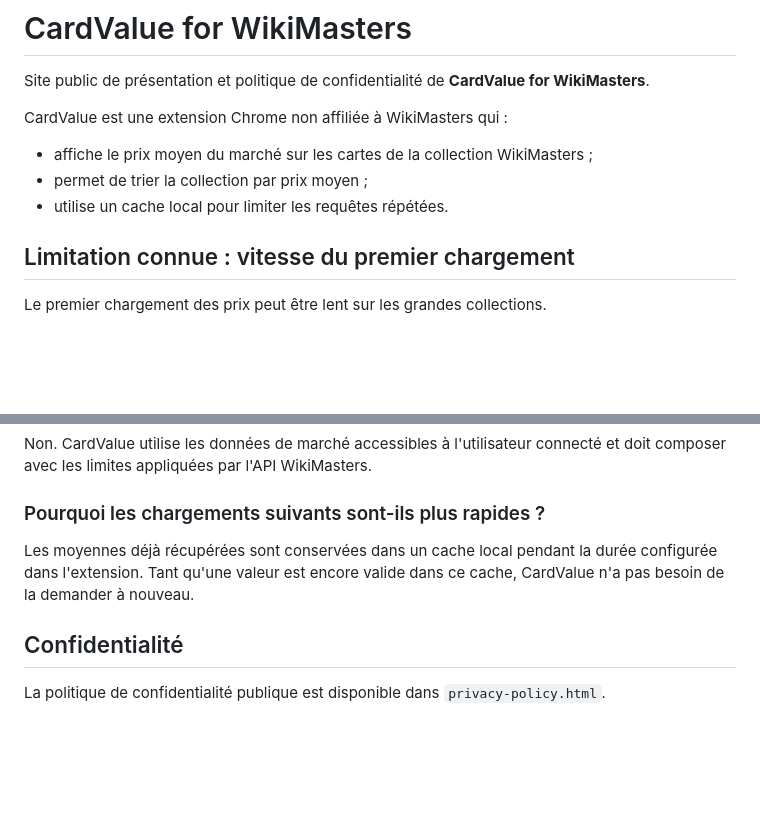
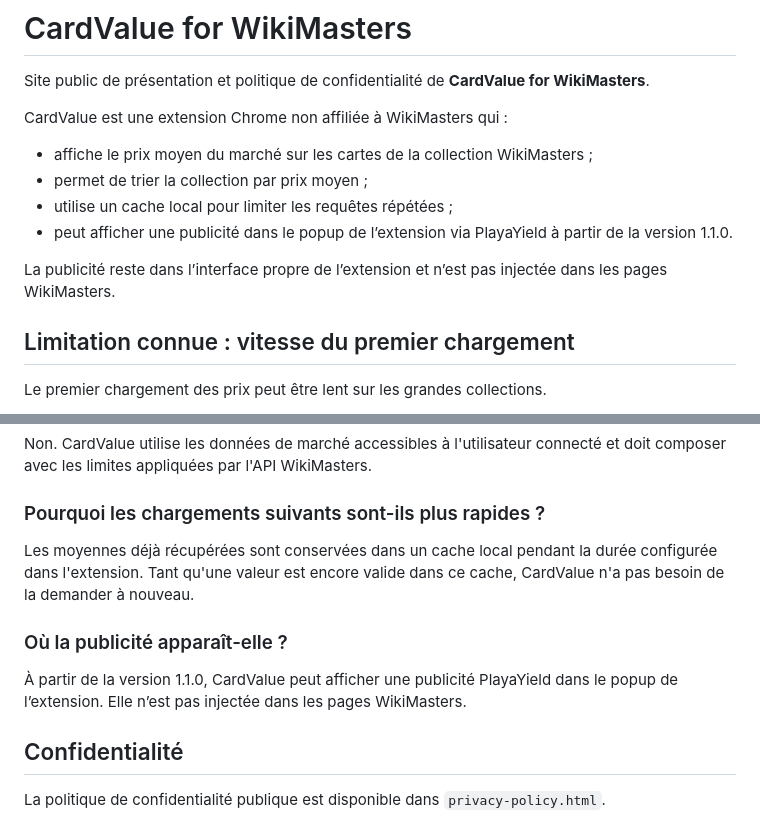
Before and after one commit to BloodSkals/cardvalue-site, a Markdown page: README.md, 2 parts joined by grey strips. Rendered like a GitHub page; blank space fills up the shorter version.

Commit message:
Document v1.1.0 popup advertising

```diff
--- a/README.md
+++ b/README.md
@@ -5,7 +5,10 @@ Site public de présentation et politique de confidentialité de **CardValue for
 CardValue est une extension Chrome non affiliée à WikiMasters qui :
 - affiche le prix moyen du marché sur les cartes de la collection WikiMasters ;
 - permet de trier la collection par prix moyen ;
-- utilise un cache local pour limiter les requêtes répétées.
+- utilise un cache local pour limiter les requêtes répétées ;
+- peut afficher une publicité dans le popup de l’extension via PlayaYield à partir de la version 1.1.0.
+
+La publicité reste dans l’interface propre de l’extension et n’est pas injectée dans les pages WikiMasters.
 
 ## Limitation connue : vitesse du premier chargement
 
@@ -44,6 +47,10 @@ Non. CardValue utilise les données de marché accessibles à l'utilisateur conn
 
 Les moyennes déjà récupérées sont conservées dans un cache local pendant la durée configurée dans l'extension. Tant qu'une valeur est encore valide dans ce cache, CardValue n'a pas besoin de la demander à nouveau.
 
+### Où la publicité apparaît-elle ?
+
+À partir de la version 1.1.0, CardValue peut afficher une publicité PlayaYield dans le popup de l’extension. Elle n’est pas injectée dans les pages WikiMasters.
+
 ## Confidentialité
 
 La politique de confidentialité publique est disponible dans `privacy-policy.html`.
```
